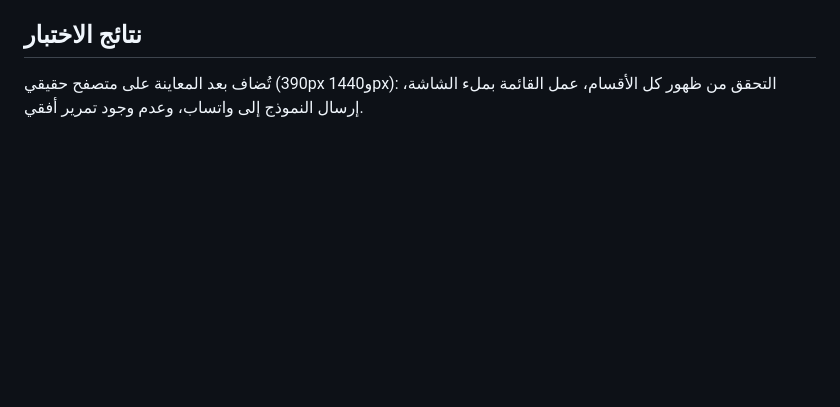
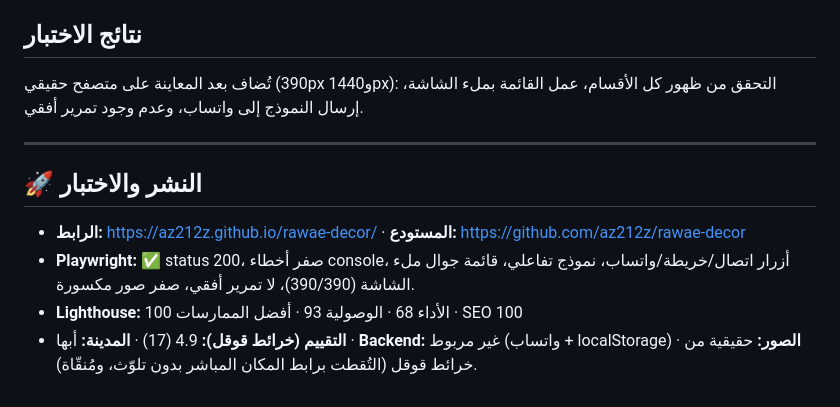
Before and after one commit to az212z/rawae-decor, a Markdown page: README.md, the part around the change. Drawn GitHub-style; blank space fills up the shorter version.

Commit message:
Add deploy + QA results to README

```diff
--- a/README.md
+++ b/README.md
@@ -51,3 +51,10 @@ sales-message.md
 
 ## نتائج الاختبار
 تُضاف بعد المعاينة على متصفح حقيقي (390px و1440px): التحقق من ظهور كل الأقسام، عمل القائمة بملء الشاشة، إرسال النموذج إلى واتساب، وعدم وجود تمرير أفقي.
+
+---
+## 🚀 النشر والاختبار
+- **الرابط:** https://az212z.github.io/rawae-decor/  ·  **المستودع:** https://github.com/az212z/rawae-decor
+- **Playwright:** ✅ status 200، صفر أخطاء console، أزرار اتصال/خريطة/واتساب، نموذج تفاعلي، قائمة جوال ملء الشاشة (390/390)، لا تمرير أفقي، صفر صور مكسورة.
+- **Lighthouse:** الأداء 68 · الوصولية 93 · أفضل الممارسات 100 · SEO 100
+- **التقييم (خرائط قوقل):** 4.9 (17) · **المدينة:** أبها · **Backend:** غير مربوط (واتساب + localStorage) · **الصور:** حقيقية من خرائط قوقل (التُقطت برابط المكان المباشر بدون تلوّث، ومُنقّاة).
```
